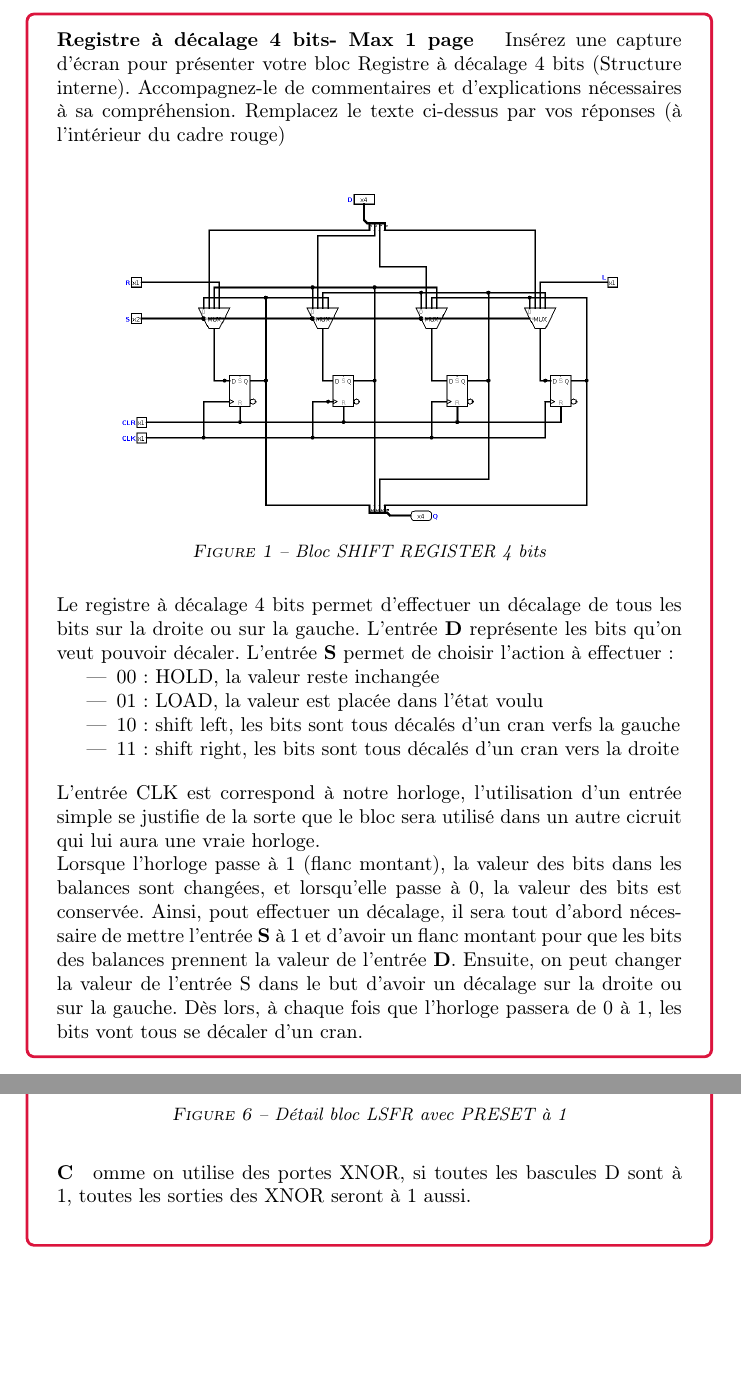
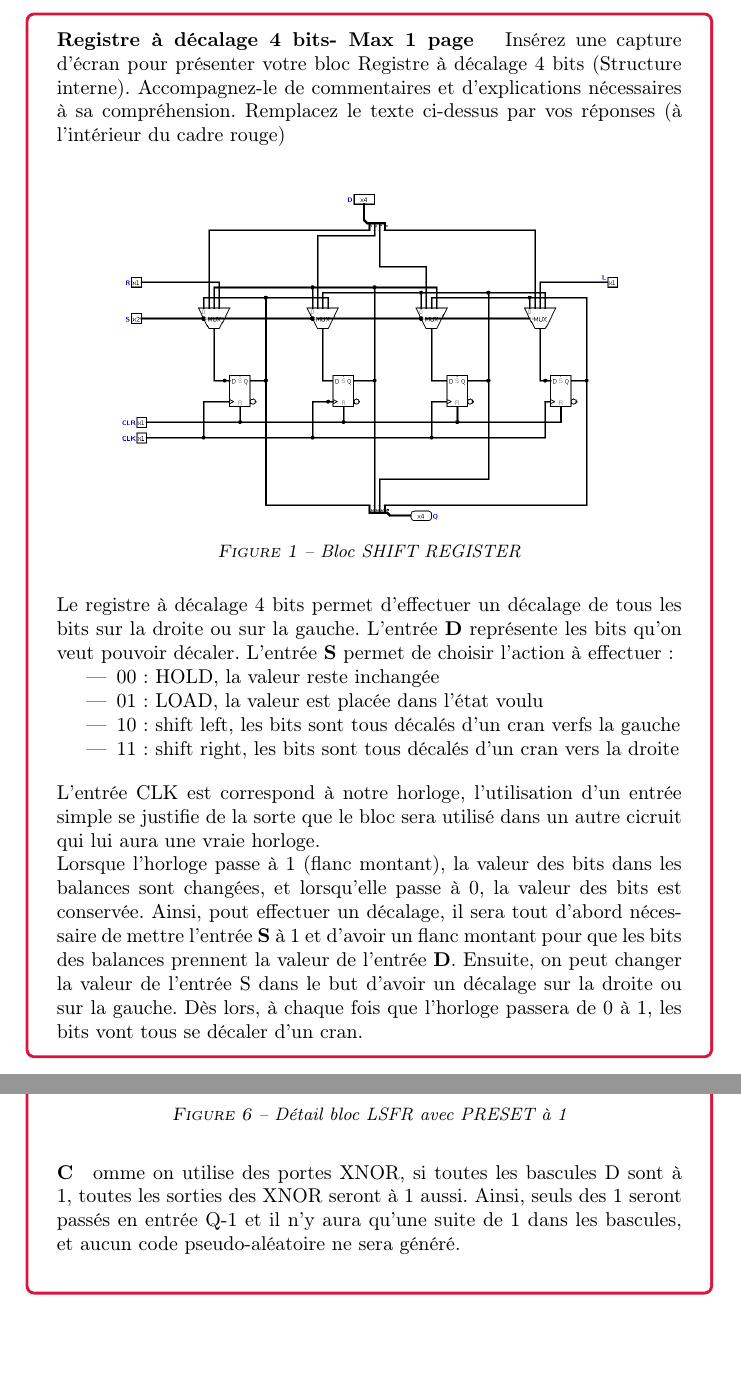
Before and after one commit to loi219/ARO1_labo4, a LaTeX document (labo4.tex): two parts of pages 3 and 7 of 8, joined at a grey line, cut so that both start at the same text. Compiled offline with pdfLaTeX.

Commit message:
rapport avec les points 3 et 4

```diff
--- a/labo4.tex
+++ b/labo4.tex
@@ -75,12 +75,14 @@ Sur la base du registre à décalage vu dans le cours, concevoir et implémenter
 Insérez une capture d’écran pour présenter votre bloc Registre à décalage 4 bits (Structure interne).
 Accompagnez-le de commentaires et d’explications nécessaires à sa compréhension.
 Remplacez le texte ci-dessus par vos réponses (à l’intérieur du cadre rouge)\\
+
 \begin{figure}[H]
     \centering
     \includegraphics[width=.8\textwidth]{src/SHREGI_4BITS.png}
-    \captionof{figure}{Bloc SHIFT REGISTER 4 bits}
+    \captionof{figure}{Bloc SHIFT REGISTER}
     \label{fig:SHREGI_4}
 \end{figure}
+
 Le registre à décalage 4 bits permet d'effectuer un décalage de tous les bits sur la droite ou sur la gauche. L'entrée \textbf{D} représente les bits qu'on veut pouvoir décaler.
 L'entrée \textbf{S} permet de choisir l'action à effectuer:
 \begin{itemize}
@@ -192,7 +197,7 @@ Lorsqu'on ajoute un Preset à '1', on obtient 0xFF, ce qui correspond à une err
     \label{fig:LSFR_8BITS_PRESET_1_2}
 \end{figure}
 \paragraph
-Comme on utilise des portes XNOR, si toutes les bascules D sont à 1, toutes les sorties des XNOR seront à 1 aussi.
+Comme on utilise des portes XNOR, si toutes les bascules D sont à 1, toutes les sorties des XNOR seront à 1 aussi. Ainsi, seuls des 1 seront passés en entrée Q-1 et il n'y aura qu'une suite de 1 dans les bascules, et aucun code pseudo-aléatoire ne sera généré.
 \\
 \end{tcolorbox}
 
```
Also changed, not shown: labo4.tex (3 more changed lines).
